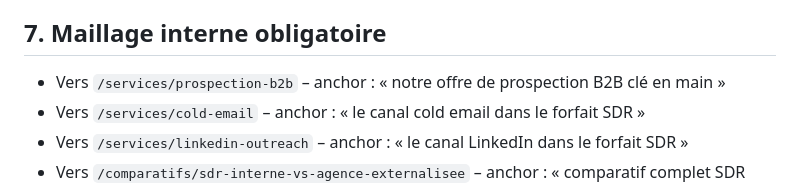
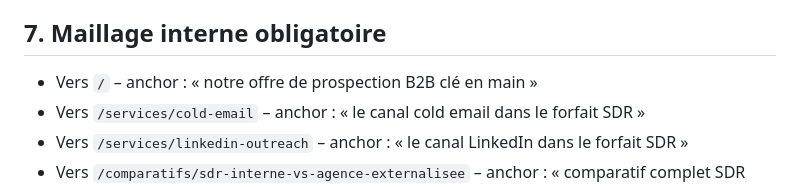
Before and after one commit to kenzy95/website, a Markdown page: _seo-briefs/services/sdr-externalise.md, the part around the change. Rendered like a GitHub page.

Commit message:
docs(seo): briefs services alignés architecture mono-offre
Co-Authored-By: Claude Opus 4.7 <noreply@anthropic.com>

```diff
--- a/_seo-briefs/services/sdr-externalise.md
+++ b/_seo-briefs/services/sdr-externalise.md
@@ -142,7 +142,7 @@ Voir section 10.
 
 ## 7. Maillage interne obligatoire
 
-- Vers `/services/prospection-b2b` – anchor : « notre offre de prospection B2B clé en main »
+- Vers `/` – anchor : « notre offre de prospection B2B clé en main »
 - Vers `/services/cold-email` – anchor : « le canal cold email dans le forfait SDR »
 - Vers `/services/linkedin-outreach` – anchor : « le canal LinkedIn dans le forfait SDR »
 - Vers `/comparatifs/sdr-interne-vs-agence-externalisee` – anchor : « comparatif complet SDR interne vs agence externalisée »
```
Also changed, not shown: _seo-briefs/services/cold-email.md (+1 -1 lines), _seo-briefs/services/linkedin-outreach.md (+1 -1 lines).
